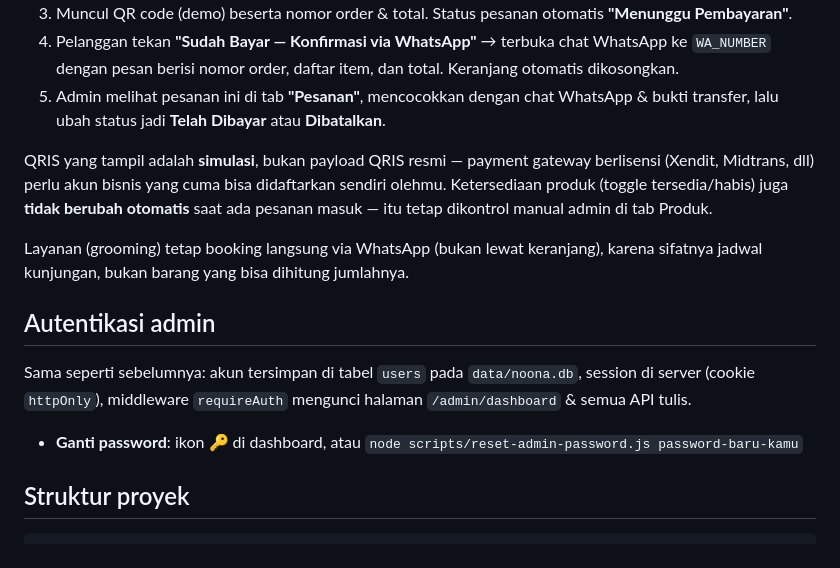
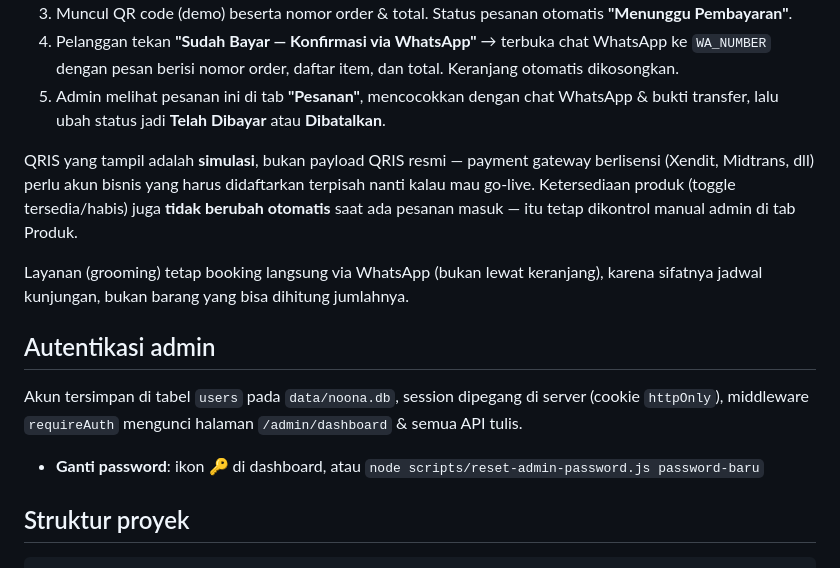
Before and after one commit to deanazpriska/noona-petshop, a Markdown page: README.md, the part around one of its changes. GitHub-like rendering.

```diff
--- a/README.md
+++ b/README.md
@@ -62,14 +60,14 @@ Admin mengubah status ini manual di tab "Pesanan" pada dashboard setelah mengece
 4. Pelanggan tekan **"Sudah Bayar — Konfirmasi via WhatsApp"** → terbuka chat WhatsApp ke `WA_NUMBER` dengan pesan berisi nomor order, daftar item, dan total. Keranjang otomatis dikosongkan.
 5. Admin melihat pesanan ini di tab **"Pesanan"**, mencocokkan dengan chat WhatsApp & bukti transfer, lalu ubah status jadi **Telah Dibayar** atau **Dibatalkan**.
 
-QRIS yang tampil adalah **simulasi**, bukan payload QRIS resmi — payment gateway berlisensi (Xendit, Midtrans, dll) perlu akun bisnis yang cuma bisa didaftarkan sendiri olehmu. Ketersediaan produk (toggle tersedia/habis) juga **tidak berubah otomatis** saat ada pesanan masuk — itu tetap dikontrol manual admin di tab Produk.
+QRIS yang tampil adalah **simulasi**, bukan payload QRIS resmi — payment gateway berlisensi (Xendit, Midtrans, dll) perlu akun bisnis yang harus didaftarkan terpisah nanti kalau mau go-live. Ketersediaan produk (toggle tersedia/habis) juga **tidak berubah otomatis** saat ada pesanan masuk — itu tetap dikontrol manual admin di tab Produk.
 
 Layanan (grooming) tetap booking langsung via WhatsApp (bukan lewat keranjang), karena sifatnya jadwal kunjungan, bukan barang yang bisa dihitung jumlahnya.
 
 ## Autentikasi admin
 
-Sama seperti sebelumnya: akun tersimpan di tabel `users` pada `data/noona.db`, session di server (cookie `httpOnly`), middleware `requireAuth` mengunci halaman `/admin/dashboard` & semua API tulis.
-- **Ganti password**: ikon 🔑 di dashboard, atau `node scripts/reset-admin-password.js password-baru-kamu`
+Akun tersimpan di tabel `users` pada `data/noona.db`, session dipegang di server (cookie `httpOnly`), middleware `requireAuth` mengunci halaman `/admin/dashboard` & semua API tulis.
+- **Ganti password**: ikon 🔑 di dashboard, atau `node scripts/reset-admin-password.js password-baru`
 
 ## Struktur proyek
 
```
Also changed, not shown: other parts of README.md (+17 -19 lines).
